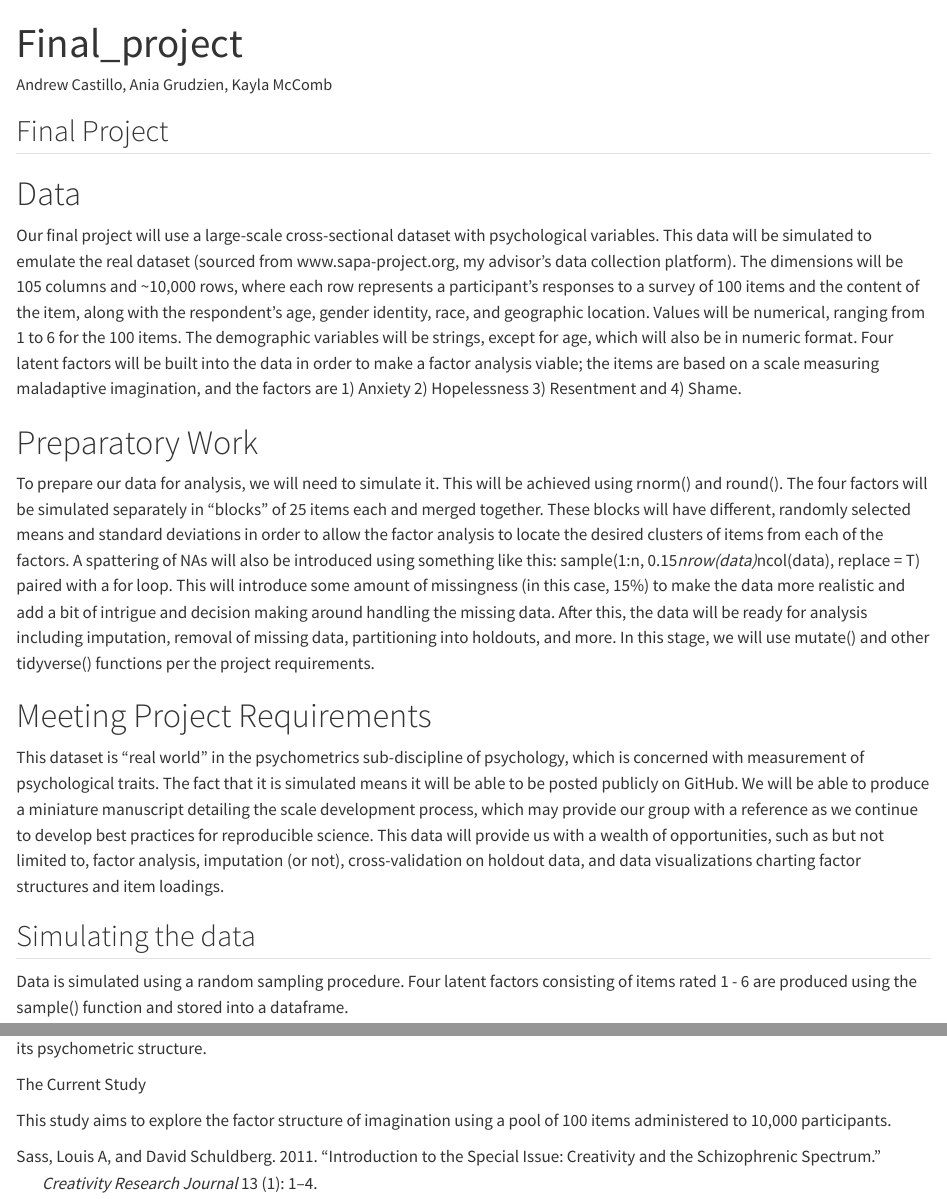
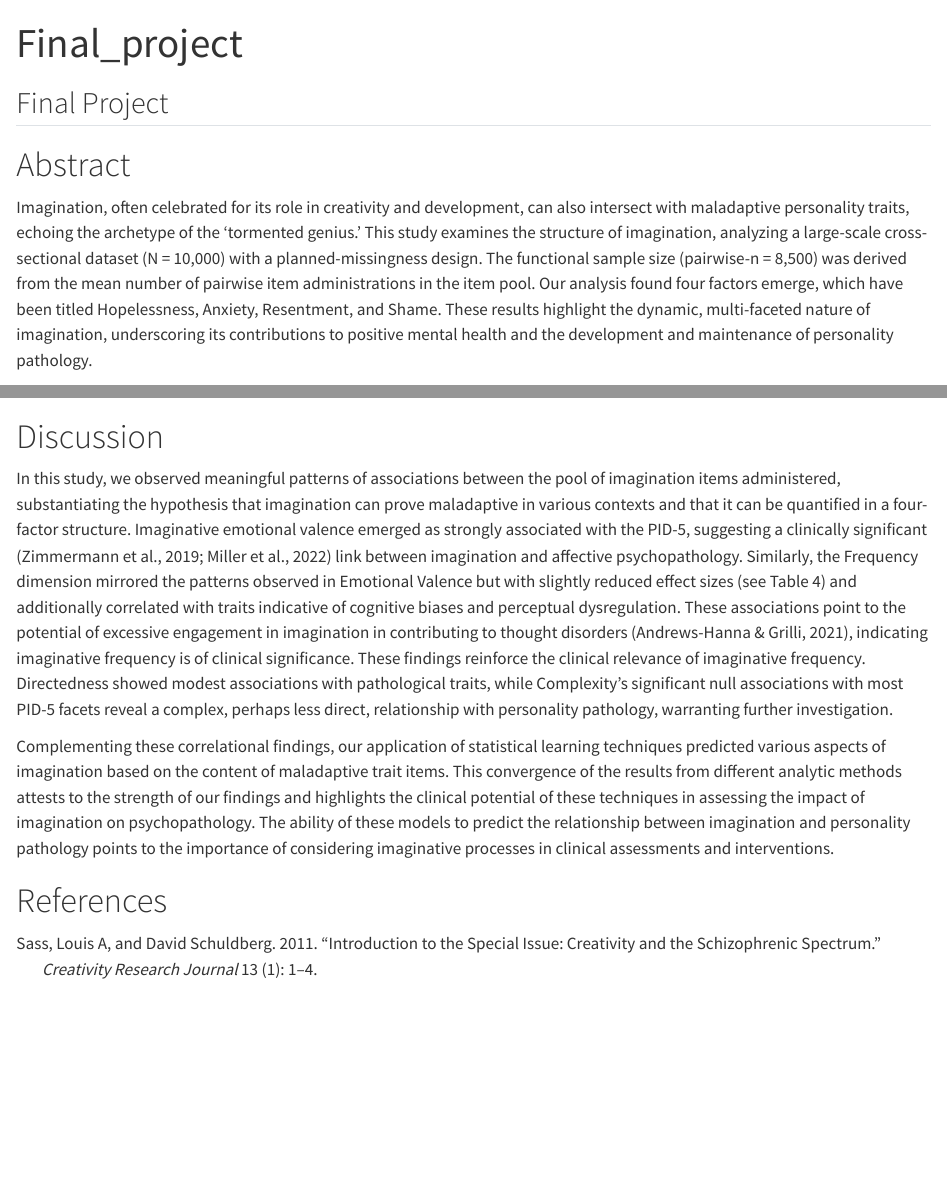
Before and after one commit to andrewcastil/finalproject, a Quarto document (scripts/Final_project.qmd): the page in a window 1100 px wide, from its top, and a second part further down, joined at a grey line. Rendered offline with R 4.5, knitr and Pandoc in place of Quarto, with nearby package versions.

Commit message:
Updated formatting to be like a research paper.

````diff
--- a/scripts/Final_project.qmd
+++ b/scripts/Final_project.qmd
@@ -3,14 +3,13 @@ title: "Final_project"
 format: html
 editor: visual
 echo: false
-author: 'Andrew Castillo, Ania Grudzien, Kayla McComb'
+authors: 'Andrew Castillo, Ania Grudzien, Kayla McComb'
 bibliography: ../data/references.bib
 ---
 
 ## Final Project
 
-# Data
+# Abstract
 
-Our final project will use a large-scale cross-sectional dataset with psychological variables. This data will be simulated to emulate the real dataset (sourced from www.sapa-project.org, my advisor’s data collection platform). The dimensions will be 105 columns and ~10,000 rows, where each row represents a participant’s responses to a survey of 100 items and the content of the item, along with the respondent’s age, gender identity, race, and geographic location. Values will be numerical, ranging from 1 to 6 for the 100 items. The demographic variables will be strings, except for age, which will also be in numeric format. Four latent factors will be built into the data in order to make a factor analysis viable; the items are based on a scale measuring maladaptive imagination, and the factors are 1) Anxiety 2) Hopelessness 3) Resentment and 4) Shame.
+Imagination, often celebrated for its role in creativity and development, can also intersect with maladaptive personality traits, echoing the archetype of the 'tormented genius.' This study examines the structure of imagination, analyzing a large-scale cross-sectional dataset (N = 10,000) with a planned-missingness design. The functional sample size (pairwise-n = 8,500) was derived from the mean number of pairwise item administrations in the item pool. Our analysis found four factors emerge, which have been titled Hopelessness, Anxiety, Resentment, and Shame.  These results highlight the dynamic, multi-faceted nature of imagination, underscoring its contributions to positive mental health and the development and maintenance of personality pathology.
 
-# Preparatory Work
@@ -20,6 +34,3 @@ To prepare our data for analysis, we will need to simulate it. This will be achi
-# Meeting Project Requirements
-
-This dataset is “real world” in the psychometrics sub-discipline of psychology, which is concerned with measurement of psychological traits. The fact that it is simulated means it will be able to be posted publicly on GitHub. We will be able to produce a miniature manuscript detailing the scale development process, which may provide our group with a reference as we continue to develop best practices for reproducible science. This data will provide us with a wealth of opportunities, such as but not limited to, factor analysis, imputation (or not), cross-validation on holdout data, and data visualizations charting factor structures and item loadings.
 
 ```{r}
 suppressMessages(suppressWarnings(library(rio)))
@@ -33,8 +44,6 @@ suppressMessages(suppressWarnings(library(corrplot)))
 suppressMessages(suppressWarnings(library(glmnet)))
 suppressMessages(suppressWarnings(library(tidyverse)))
 ```
-
-## Simulating the data
 
 Data is simulated using a random sampling procedure. Four latent factors consisting of items rated 1 - 6 are produced using the sample() function and stored into a dataframe.
 
@@ -269,9 +274,9 @@ mean_scores %>%
   theme_minimal()
 ```
 
-## Manuscript Text
+# Discussion
 
-Imagination is a fundamental human ability which permeates our daily experiences, influencing everything from the mundane to the grand narratives of myths and legends. Central to creativity, problem-solving, and foresight, imagination shapes our perceptions of reality and the cognitive schemas we use to interpret the world around us (Gotlieb et al., 2019). As a multifaceted construct, imagination involves varying levels of mental imagery, social cognition, mental simulation, emotion, and temporal exploration (Abraham, 2016), using combinations of existing memory to create an experience distinct from external sensory stimuli. Though widely recognized as a positively valanced construct, imagination plays a complex role in mental health and personality. The tendency to frequently and intensely envision negative future scenarios is a feature of clinical depression (Gotlib & Joormann, 2010; Zetsche et al., 2019) and anxiety (Wu et al., 2015), while difficulty in distinguishing imagination from reality plays a role in thought disorders such as schizophrenia (Rasmussen et al., 2022; Jardri & Thomas, 2013). The intersection of imagination with psychopathology, as explored by Kaufman (2014) and Holmes & Mathews (2010), highlights the challenges associated with measuring such a complex construct and evaluating its impacts on mental health.
+In this study, we observed meaningful patterns of associations between the pool of imagination items administered, substantiating the hypothesis that imagination can prove maladaptive in various contexts and that it can be quantified in a four-factor structure. Imaginative emotional valence emerged as strongly associated with the PID-5, suggesting a clinically significant (Zimmermann et al., 2019; Miller et al., 2022) link between imagination and affective psychopathology. Similarly, the Frequency dimension mirrored the patterns observed in Emotional Valence but with slightly reduced effect sizes (see Table 4) and additionally correlated with traits indicative of cognitive biases and perceptual dysregulation. These associations point to the potential of excessive engagement in imagination in contributing to thought disorders (Andrews-Hanna & Grilli, 2021), indicating imaginative frequency is of clinical significance. These findings reinforce the clinical relevance of imaginative frequency. Directedness showed modest associations with pathological traits, while Complexity's significant null associations with most PID-5 facets reveal a complex, perhaps less direct, relationship with personality pathology, warranting further investigation.
 
-# The Imaginative Process
+Complementing these correlational findings, our application of statistical learning techniques predicted various aspects of imagination based on the content of maladaptive trait items. This convergence of the results from different analytic methods attests to the strength of our findings and highlights the clinical potential of these techniques in assessing the impact of imagination on psychopathology. The ability of these models to predict the relationship between imagination and personality pathology points to the importance of considering imaginative processes in clinical assessments and interventions.
 
@@ -286,3 +283 @@ With the multi-faceted nature of imagination and its potential intersection with
-The Current Study
-
-This study aims to explore the factor structure of imagination using a pool of 100 items administered to 10,000 participants.
+# References
````
Also changed, not shown: scripts/Final_project.html, scripts/Final_project.qmd (33 more changed lines).
